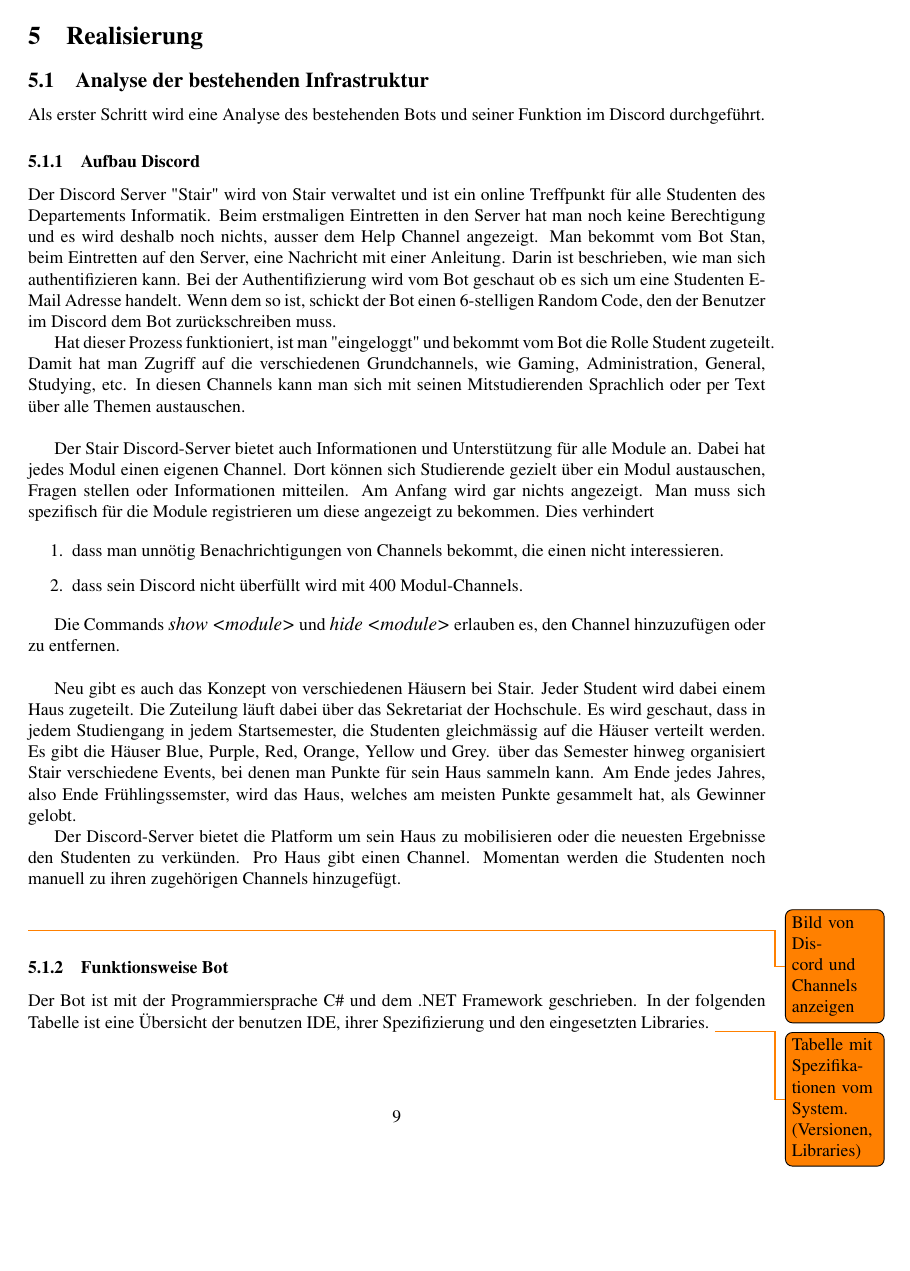
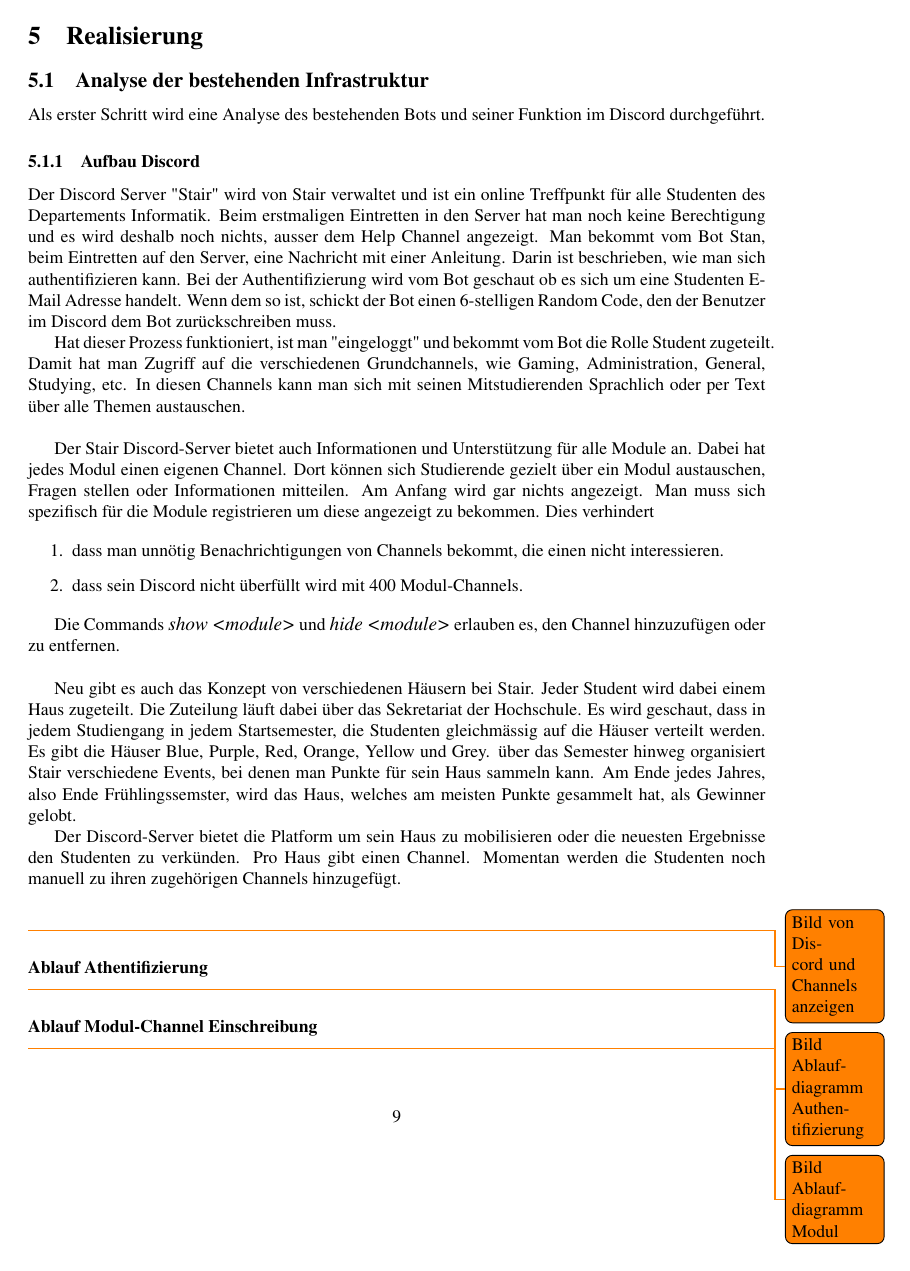
Before and after one commit to stairch/stan-discord-bot, a LaTeX document (wipro/doc/wipro-main-doc/wipro-main-doc.tex): page 9 of 12. Compiled offline with pdfLaTeX.

Commit message:
Notes for Flowdiagramms

```diff
--- a/wipro/doc/wipro-main-doc/wipro-main-doc.tex
+++ b/wipro/doc/wipro-main-doc/wipro-main-doc.tex
@@ -282,6 +283,14 @@ Pro Haus gibt einen Channel. Momentan werden die Studenten noch manuell zu ihren
 \newline
 \newline
 \todo{Bild von Discord und Channels anzeigen}
+
+\subsubsection*{Ablauf Athentifizierung}
+\todo{Bild Ablaufdiagramm Authentifizierung}
+
+
+\subsubsection*{Ablauf Modul-Channel Einschreibung}
+\todo{Bild Ablaufdiagramm Modul}
+
 
 \subsubsection{Funktionsweise Bot}
 Der Bot ist mit der Programmiersprache C\# und dem .NET Framework geschrieben.
```
Also changed, not shown: wipro/doc/wipro-main-doc/wipro-main-doc.tex (1 more changed lines).
